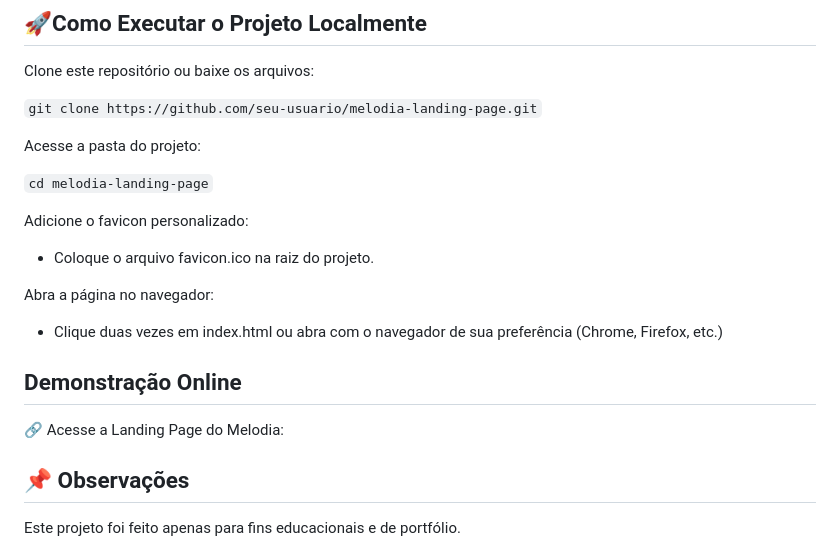
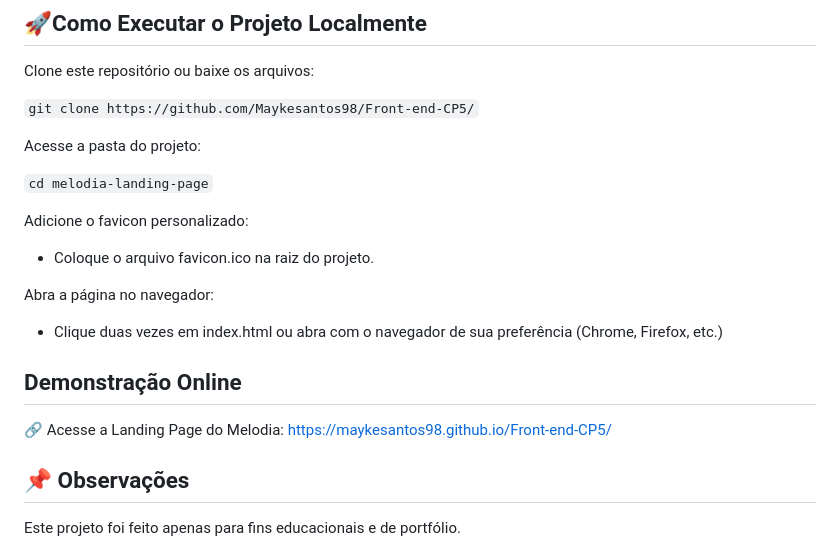
Before and after one commit to Maykesantos98/Front-end-CP5, a Markdown page: README.md, the part around the change. Rendered like a GitHub page.

````diff
--- a/README.md
+++ b/README.md
@@ -46,7 +46,7 @@ O grande destaque é o player de música interativo, que consome dados reais da
 
 Clone este repositório ou baixe os arquivos:
 
-```git clone https://github.com/seu-usuario/melodia-landing-page.git```
+```git clone https://github.com/Maykesantos98/Front-end-CP5/```
 
 Acesse a pasta do projeto:
 
@@ -60,7 +60,7 @@ Abra a página no navegador:
 
 ## Demonstração Online
 
-🔗 Acesse a Landing Page do Melodia:
+🔗 Acesse a Landing Page do Melodia: https://maykesantos98.github.io/Front-end-CP5/
 
 ## 📌 Observações
 
````
